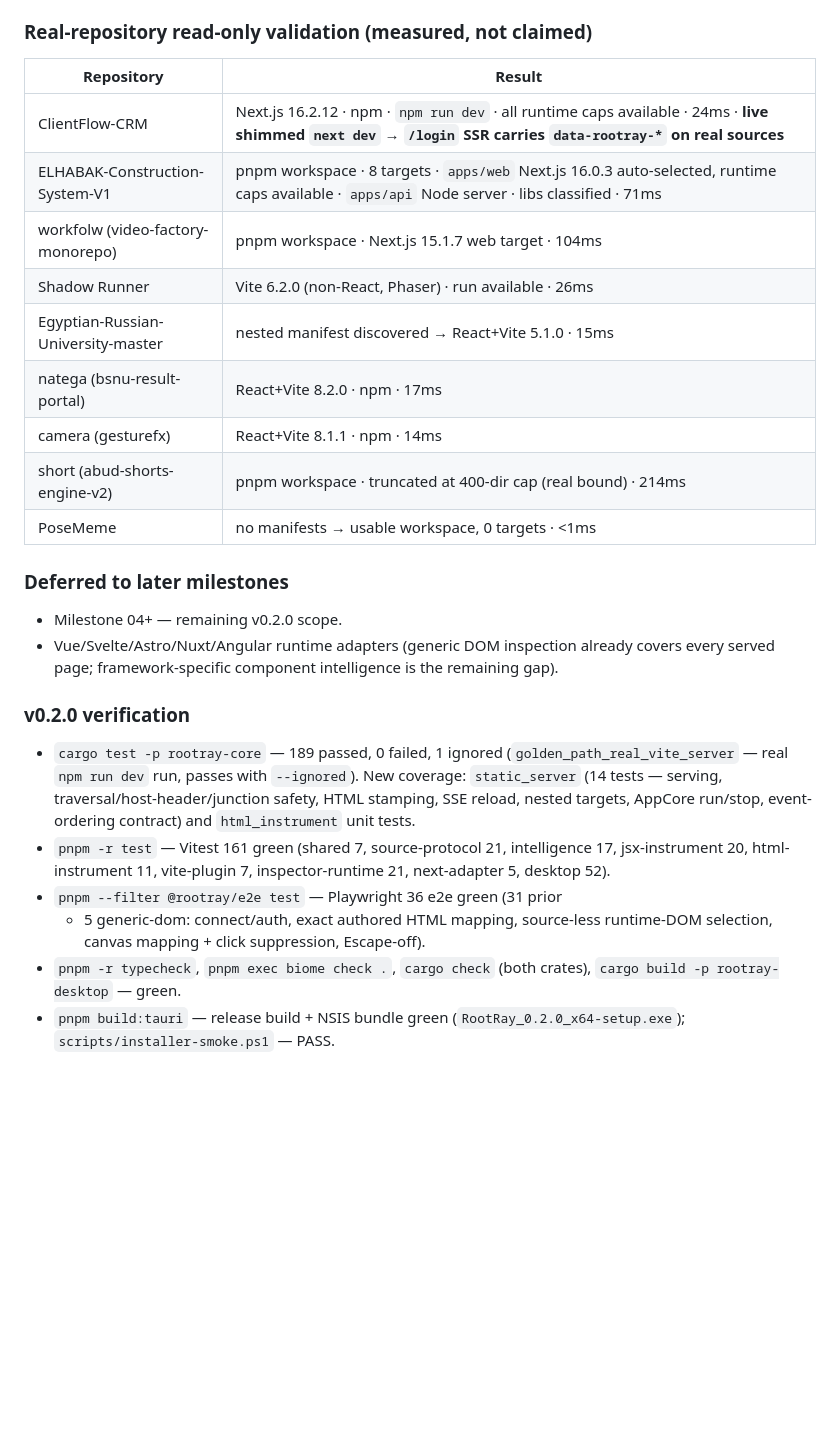
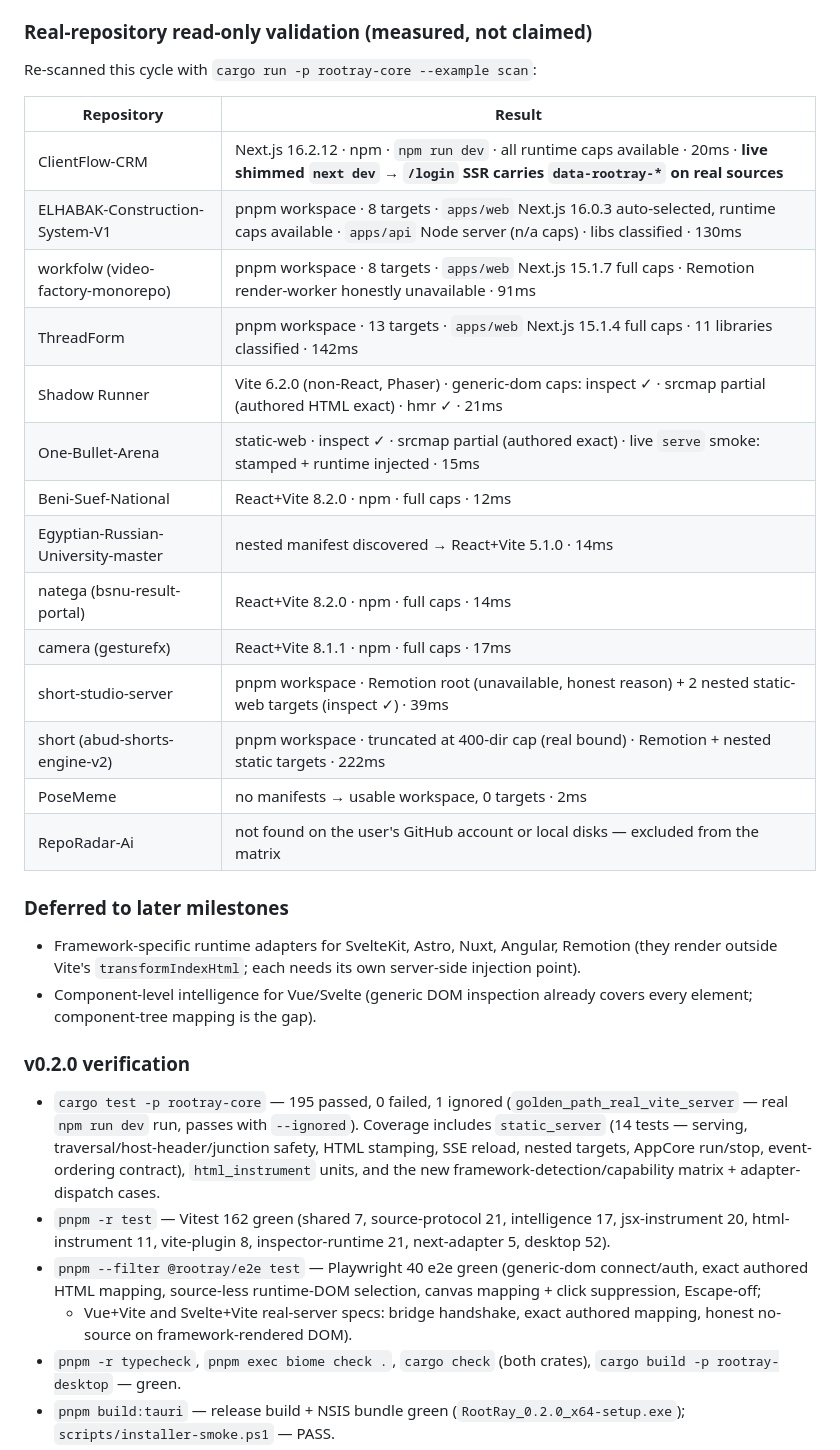
Before and after one commit to 3bud-ZC/RootRay, a Markdown page: STATUS.md, the part around one of its changes. Rendered like a GitHub page; blank space fills up the shorter version.

```diff
--- a/STATUS.md
+++ b/STATUS.md
@@ -174,40 +208,50 @@ runtime-created DOM.
 
 ### Real-repository read-only validation (measured, not claimed)
 
+Re-scanned this cycle with `cargo run -p rootray-core --example scan`:
+
 | Repository | Result |
 |---|---|
-| ClientFlow-CRM | Next.js 16.2.12 · npm · `npm run dev` · all runtime caps available · 24ms · **live shimmed `next dev` → `/login` SSR carries `data-rootray-*` on real sources** |
-| ELHABAK-Construction-System-V1 | pnpm workspace · 8 targets · `apps/web` Next.js 16.0.3 auto-selected, runtime caps available · `apps/api` Node server · libs classified · 71ms |
-| workfolw (video-factory-monorepo) | pnpm workspace · Next.js 15.1.7 web target · 104ms |
-| Shadow Runner | Vite 6.2.0 (non-React, Phaser) · run available · 26ms |
-| Egyptian-Russian-University-master | nested manifest discovered → React+Vite 5.1.0 · 15ms |
-| natega (bsnu-result-portal) | React+Vite 8.2.0 · npm · 17ms |
-| camera (gesturefx) | React+Vite 8.1.1 · npm · 14ms |
-| short (abud-shorts-engine-v2) | pnpm workspace · truncated at 400-dir cap (real bound) · 214ms |
-| PoseMeme | no manifests → usable workspace, 0 targets · <1ms |
+| ClientFlow-CRM | Next.js 16.2.12 · npm · `npm run dev` · all runtime caps available · 20ms · **live shimmed `next dev` → `/login` SSR carries `data-rootray-*` on real sources** |
+| ELHABAK-Construction-System-V1 | pnpm workspace · 8 targets · `apps/web` Next.js 16.0.3 auto-selected, runtime caps available · `apps/api` Node server (n/a caps) · libs classified · 130ms |
+| workfolw (video-factory-monorepo) | pnpm workspace · 8 targets · `apps/web` Next.js 15.1.7 full caps · Remotion render-worker honestly unavailable · 91ms |
+| ThreadForm | pnpm workspace · 13 targets · `apps/web` Next.js 15.1.4 full caps · 11 libraries classified · 142ms |
+| Shadow Runner | Vite 6.2.0 (non-React, Phaser) · generic-dom caps: inspect ✓ · srcmap partial (authored HTML exact) · hmr ✓ · 21ms |
+| One-Bullet-Arena | static-web · inspect ✓ · srcmap partial (authored exact) · live `serve` smoke: stamped + runtime injected · 15ms |
+| Beni-Suef-National | React+Vite 8.2.0 · npm · full caps · 12ms |
+| Egyptian-Russian-University-master | nested manifest discovered → React+Vite 5.1.0 · 14ms |
+| natega (bsnu-result-portal) | React+Vite 8.2.0 · npm · full caps · 14ms |
+| camera (gesturefx) | React+Vite 8.1.1 · npm · full caps · 17ms |
+| short-studio-server | pnpm workspace · Remotion root (unavailable, honest reason) + 2 nested static-web targets (inspect ✓) · 39ms |
+| short (abud-shorts-engine-v2) | pnpm workspace · truncated at 400-dir cap (real bound) · Remotion + nested static targets · 222ms |
+| PoseMeme | no manifests → usable workspace, 0 targets · 2ms |
+| RepoRadar-Ai | not found on the user's GitHub account or local disks — excluded from the matrix |
 
 ### Deferred to later milestones
 
-- Milestone 04+ — remaining v0.2.0 scope.
-- Vue/Svelte/Astro/Nuxt/Angular runtime adapters (generic DOM inspection
-  already covers every served page; framework-specific component
-  intelligence is the remaining gap).
+- Framework-specific runtime adapters for SvelteKit, Astro, Nuxt,
+  Angular, Remotion (they render outside Vite's `transformIndexHtml`;
+  each needs its own server-side injection point).
+- Component-level intelligence for Vue/Svelte (generic DOM inspection
+  already covers every element; component-tree mapping is the gap).
 
 ### v0.2.0 verification
 
-- `cargo test -p rootray-core` — 189 passed, 0 failed, 1 ignored
+- `cargo test -p rootray-core` — 195 passed, 0 failed, 1 ignored
   (`golden_path_real_vite_server` — real `npm run dev` run, passes with
-  `--ignored`). New coverage: `static_server` (14 tests — serving,
+  `--ignored`). Coverage includes `static_server` (14 tests — serving,
   traversal/host-header/junction safety, HTML stamping, SSE reload,
-  nested targets, AppCore run/stop, event-ordering contract) and
-  `html_instrument` unit tests.
-- `pnpm -r test` — Vitest 161 green (shared 7, source-protocol 21,
-  intelligence 17, jsx-instrument 20, html-instrument 11, vite-plugin 7,
+  nested targets, AppCore run/stop, event-ordering contract),
+  `html_instrument` units, and the new framework-detection/capability
+  matrix + adapter-dispatch cases.
+- `pnpm -r test` — Vitest 162 green (shared 7, source-protocol 21,
+  intelligence 17, jsx-instrument 20, html-instrument 11, vite-plugin 8,
   inspector-runtime 21, next-adapter 5, desktop 52).
-- `pnpm --filter @rootray/e2e test` — Playwright 36 e2e green (31 prior
-  + 5 generic-dom: connect/auth, exact authored HTML mapping,
-  source-less runtime-DOM selection, canvas mapping + click suppression,
-  Escape-off).
+- `pnpm --filter @rootray/e2e test` — Playwright 40 e2e green
+  (generic-dom connect/auth, exact authored HTML mapping, source-less
+  runtime-DOM selection, canvas mapping + click suppression, Escape-off;
+  + Vue+Vite and Svelte+Vite real-server specs: bridge handshake, exact
+  authored mapping, honest no-source on framework-rendered DOM).
 - `pnpm -r typecheck`, `pnpm exec biome check .`, `cargo check` (both
   crates), `cargo build -p rootray-desktop` — green.
 - `pnpm build:tauri` — release build + NSIS bundle green
```
Also changed, not shown: other parts of STATUS.md (+37 -3 lines), README.md (+23 -11 lines).
